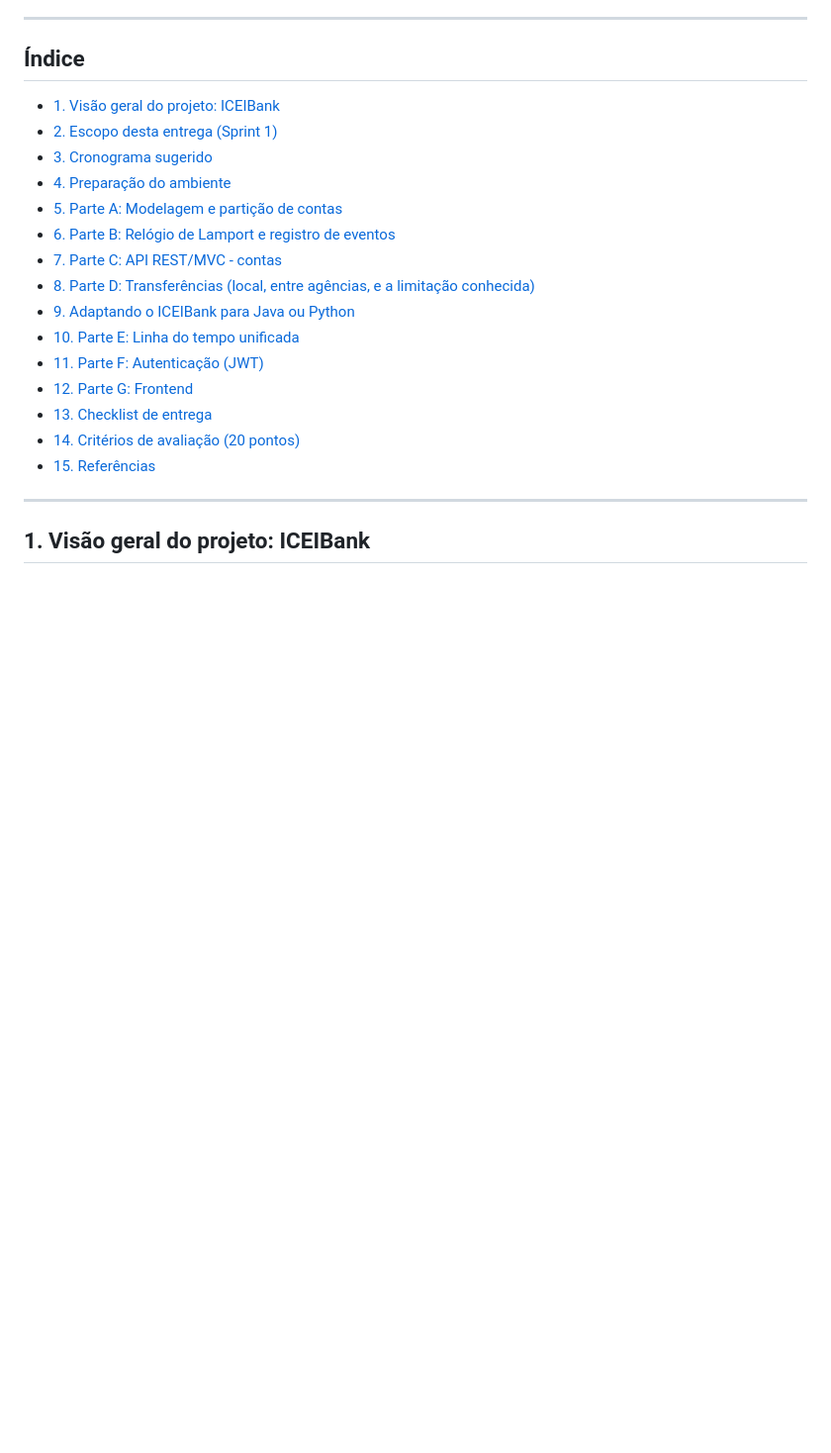
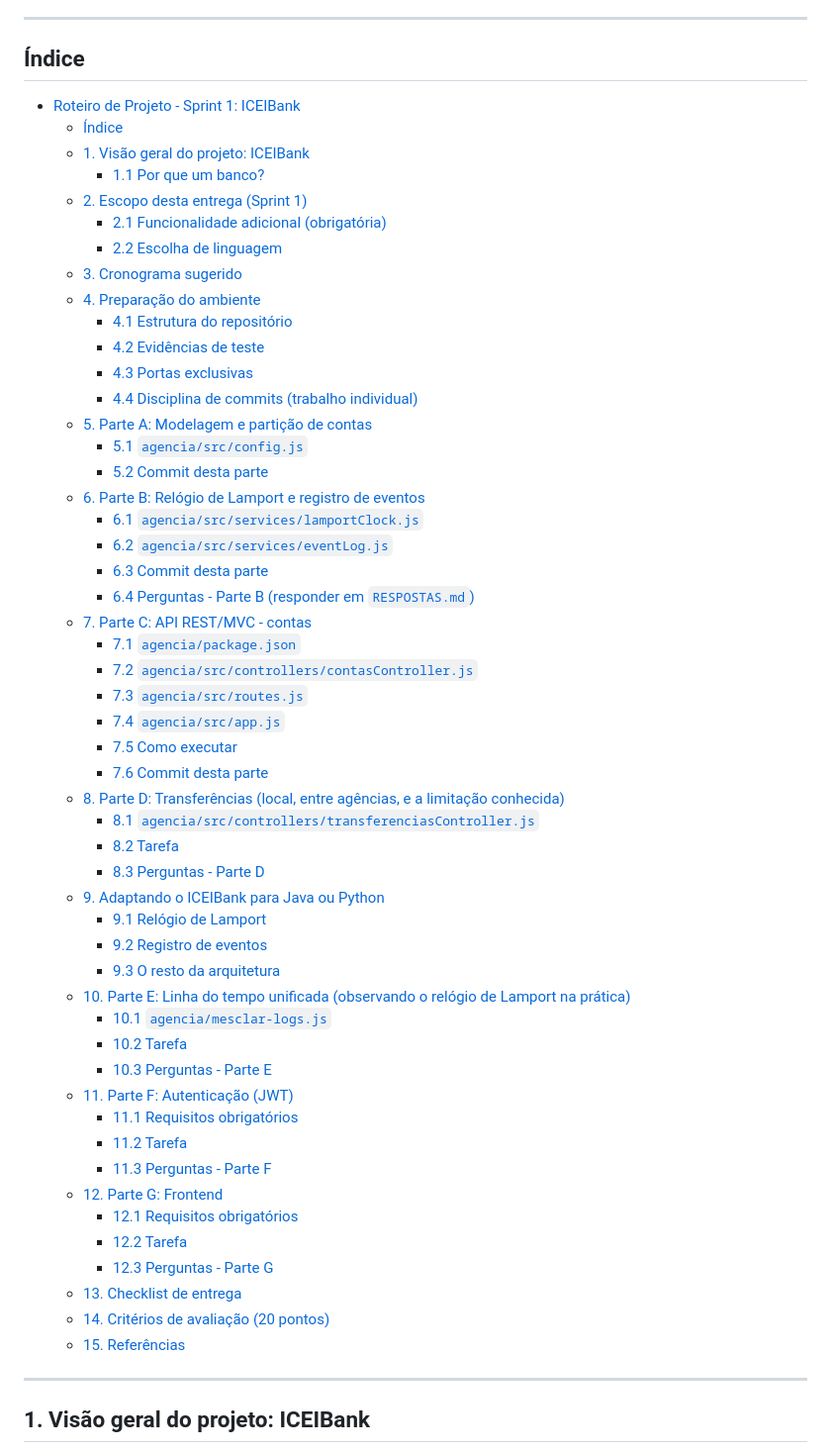
Before and after one commit to arturbomtempo-learning/iceibank, a Markdown page: enunciado/sprint-01.md, the part around the change. Shown at 99% size. GitHub-like rendering; blank space fills up the shorter version.

Commit message:
docs: update project outlines for Sprint 1 and Sprint 2 with detailed indices and additional sections

```diff
--- a/enunciado/sprint-01.md
+++ b/enunciado/sprint-01.md
@@ -15,21 +15,57 @@
 
 ## Índice
 
-- [1. Visão geral do projeto: ICEIBank](#1-visão-geral-do-projeto-iceibank)
-- [2. Escopo desta entrega (Sprint 1)](#2-escopo-desta-entrega-sprint-1)
-- [3. Cronograma sugerido](#3-cronograma-sugerido)
-- [4. Preparação do ambiente](#4-preparação-do-ambiente)
-- [5. Parte A: Modelagem e partição de contas](#5-parte-a-modelagem-e-partição-de-contas)
-- [6. Parte B: Relógio de Lamport e registro de eventos](#6-parte-b-relógio-de-lamport-e-registro-de-eventos)
-- [7. Parte C: API REST/MVC - contas](#7-parte-c-api-restmvc---contas)
-- [8. Parte D: Transferências (local, entre agências, e a limitação conhecida)](#8-parte-d-transferências-local-entre-agências-e-a-limitação-conhecida)
-- [9. Adaptando o ICEIBank para Java ou Python](#9-adaptando-o-iceibank-para-java-ou-python)
-- [10. Parte E: Linha do tempo unificada](#10-parte-e-linha-do-tempo-unificada-observando-o-relógio-de-lamport-na-prática)
-- [11. Parte F: Autenticação (JWT)](#11-parte-f-autenticação-jwt)
-- [12. Parte G: Frontend](#12-parte-g-frontend)
-- [13. Checklist de entrega](#13-checklist-de-entrega)
-- [14. Critérios de avaliação (20 pontos)](#14-critérios-de-avaliação-20-pontos)
-- [15. Referências](#15-referências)
+- [Roteiro de Projeto - Sprint 1: ICEIBank](#roteiro-de-projeto---sprint-1-iceibank)
+  - [Índice](#índice)
+  - [1. Visão geral do projeto: ICEIBank](#1-visão-geral-do-projeto-iceibank)
+    - [1.1 Por que um banco?](#11-por-que-um-banco)
+  - [2. Escopo desta entrega (Sprint 1)](#2-escopo-desta-entrega-sprint-1)
+    - [2.1 Funcionalidade adicional (obrigatória)](#21-funcionalidade-adicional-obrigatória)
+    - [2.2 Escolha de linguagem](#22-escolha-de-linguagem)
+  - [3. Cronograma sugerido](#3-cronograma-sugerido)
+  - [4. Preparação do ambiente](#4-preparação-do-ambiente)
+    - [4.1 Estrutura do repositório](#41-estrutura-do-repositório)
+    - [4.2 Evidências de teste](#42-evidências-de-teste)
+    - [4.3 Portas exclusivas](#43-portas-exclusivas)
+    - [4.4 Disciplina de commits (trabalho individual)](#44-disciplina-de-commits-trabalho-individual)
+  - [5. Parte A: Modelagem e partição de contas](#5-parte-a-modelagem-e-partição-de-contas)
+    - [5.1 `agencia/src/config.js`](#51-agenciasrcconfigjs)
+    - [5.2 Commit desta parte](#52-commit-desta-parte)
+  - [6. Parte B: Relógio de Lamport e registro de eventos](#6-parte-b-relógio-de-lamport-e-registro-de-eventos)
+    - [6.1 `agencia/src/services/lamportClock.js`](#61-agenciasrcserviceslamportclockjs)
+    - [6.2 `agencia/src/services/eventLog.js`](#62-agenciasrcserviceseventlogjs)
+    - [6.3 Commit desta parte](#63-commit-desta-parte)
+    - [6.4 Perguntas - Parte B (responder em `RESPOSTAS.md`)](#64-perguntas---parte-b-responder-em-respostasmd)
+  - [7. Parte C: API REST/MVC - contas](#7-parte-c-api-restmvc---contas)
+    - [7.1 `agencia/package.json`](#71-agenciapackagejson)
+    - [7.2 `agencia/src/controllers/contasController.js`](#72-agenciasrccontrollerscontascontrollerjs)
+    - [7.3 `agencia/src/routes.js`](#73-agenciasrcroutesjs)
+    - [7.4 `agencia/src/app.js`](#74-agenciasrcappjs)
+    - [7.5 Como executar](#75-como-executar)
+    - [7.6 Commit desta parte](#76-commit-desta-parte)
+  - [8. Parte D: Transferências (local, entre agências, e a limitação conhecida)](#8-parte-d-transferências-local-entre-agências-e-a-limitação-conhecida)
+    - [8.1 `agencia/src/controllers/transferenciasController.js`](#81-agenciasrccontrollerstransferenciascontrollerjs)
+    - [8.2 Tarefa](#82-tarefa)
+    - [8.3 Perguntas - Parte D](#83-perguntas---parte-d)
+  - [9. Adaptando o ICEIBank para Java ou Python](#9-adaptando-o-iceibank-para-java-ou-python)
+    - [9.1 Relógio de Lamport](#91-relógio-de-lamport)
+    - [9.2 Registro de eventos](#92-registro-de-eventos)
+    - [9.3 O resto da arquitetura](#93-o-resto-da-arquitetura)
+  - [10. Parte E: Linha do tempo unificada (observando o relógio de Lamport na prática)](#10-parte-e-linha-do-tempo-unificada-observando-o-relógio-de-lamport-na-prática)
+    - [10.1 `agencia/mesclar-logs.js`](#101-agenciamesclar-logsjs)
+    - [10.2 Tarefa](#102-tarefa)
+    - [10.3 Perguntas - Parte E](#103-perguntas---parte-e)
+  - [11. Parte F: Autenticação (JWT)](#11-parte-f-autenticação-jwt)
+    - [11.1 Requisitos obrigatórios](#111-requisitos-obrigatórios)
+    - [11.2 Tarefa](#112-tarefa)
+    - [11.3 Perguntas - Parte F](#113-perguntas---parte-f)
+  - [12. Parte G: Frontend](#12-parte-g-frontend)
+    - [12.1 Requisitos obrigatórios](#121-requisitos-obrigatórios)
+    - [12.2 Tarefa](#122-tarefa)
+    - [12.3 Perguntas - Parte G](#123-perguntas---parte-g)
+  - [13. Checklist de entrega](#13-checklist-de-entrega)
+  - [14. Critérios de avaliação (20 pontos)](#14-critérios-de-avaliação-20-pontos)
+  - [15. Referências](#15-referências)
 
 ---
 
```
Also changed, not shown: enunciado/sprint-02.md (+38 -12 lines).
